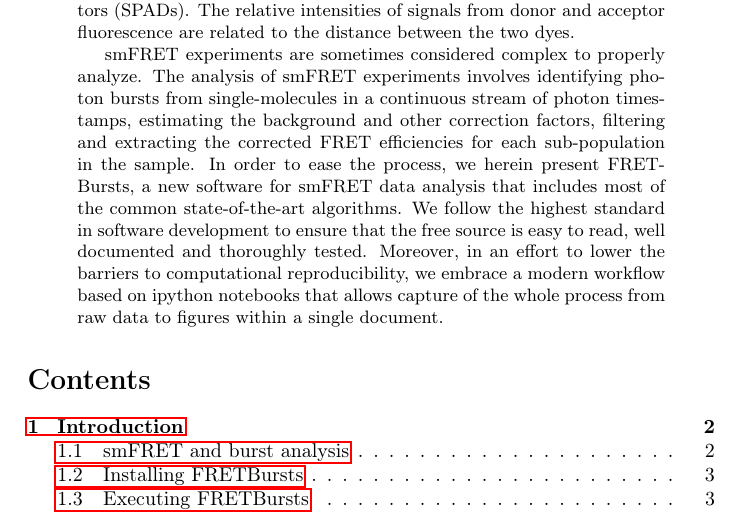
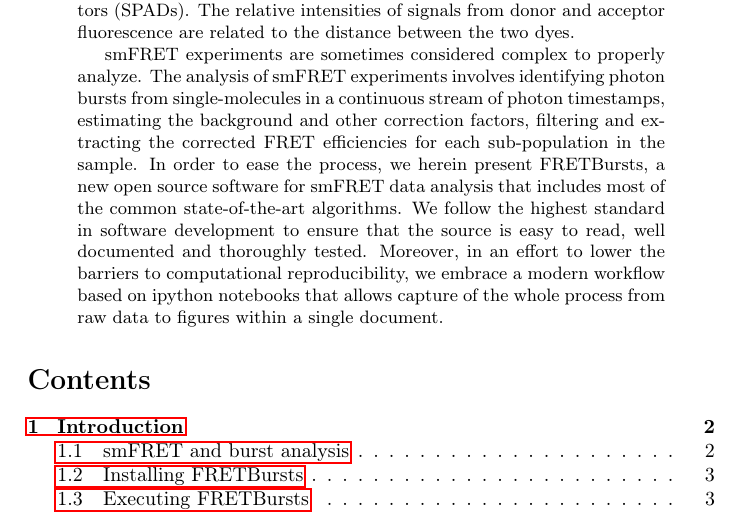
Before and after one commit to tritemio/fretbursts_paper, a LaTeX paper (main.tex, which reads Abstract.tex): part of page 1 of 18, cut so that both start at the same text. Compiled offline with pdfLaTeX.

Commit message:
edited Abstract.tex

```diff
--- a/Abstract.tex
+++ b/Abstract.tex
@@ -14,10 +14,10 @@ The analysis of smFRET experiments involves identifying photon bursts from
 single-molecules in a continuous stream of photon timestamps, estimating the
 background and other correction factors, filtering and extracting the corrected
 FRET efficiencies for each sub-population in the sample. In order to ease
-the process, we herein present FRETBursts, a new software for smFRET data
+the process, we herein present FRETBursts, a new open source software for smFRET data
 analysis that includes most of the common state-of-the-art algorithms.
 We follow the highest standard in software development to ensure that
-the free source is easy to read, well documented and thoroughly tested.
+the source is easy to read, well documented and thoroughly tested.
 Moreover, in an effort to lower the barriers to computational reproducibility,
 we embrace a modern workflow based on ipython notebooks that allows capture
 of the whole process from raw data to figures within a single document.
```
